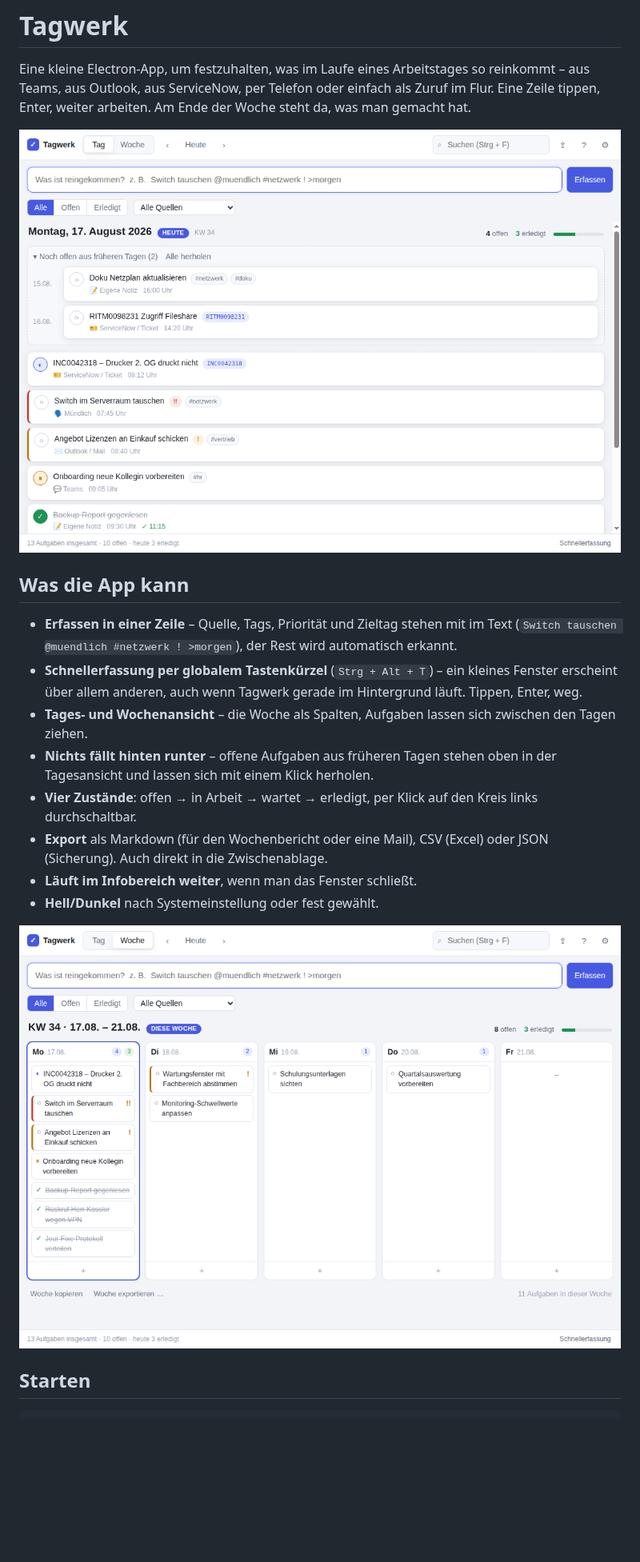
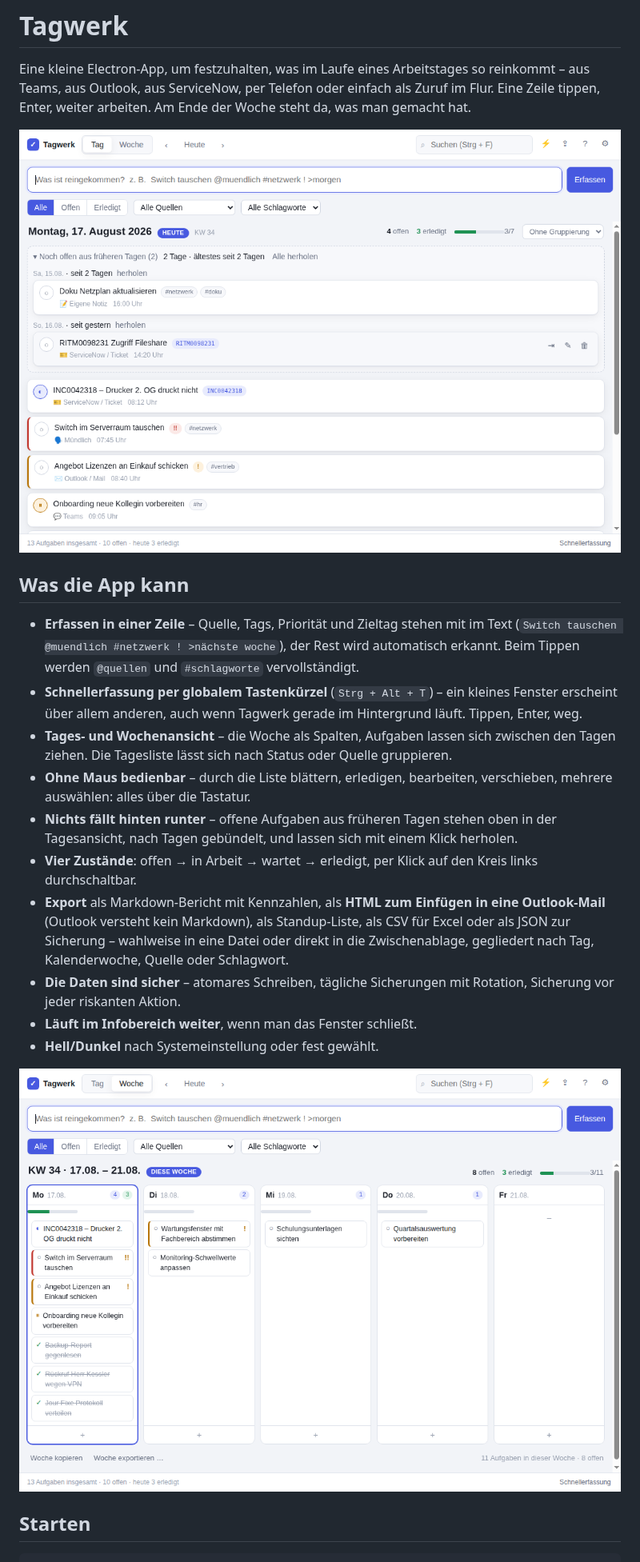
Before and after one commit to Julraider/Task, a Markdown page: README.md, the part around one of its changes. Shown at 80% size. GitHub-like rendering; pictures changed too: docs/screenshot-tag.png, docs/screenshot-woche.png; blank space fills up the shorter version.

```diff
--- a/README.md
+++ b/README.md
@@ -10,19 +10,29 @@ steht da, was man gemacht hat.
 ## Was die App kann
 
 - **Erfassen in einer Zeile** – Quelle, Tags, Priorität und Zieltag stehen mit
-  im Text (`Switch tauschen @muendlich #netzwerk ! >morgen`), der Rest wird
-  automatisch erkannt.
+  im Text (`Switch tauschen @muendlich #netzwerk ! >nächste woche`), der Rest
+  wird automatisch erkannt. Beim Tippen werden `@quellen` und `#schlagworte`
+  vervollständigt.
 - **Schnellerfassung per globalem Tastenkürzel** (`Strg + Alt + T`) – ein
   kleines Fenster erscheint über allem anderen, auch wenn Tagwerk gerade im
   Hintergrund läuft. Tippen, Enter, weg.
 - **Tages- und Wochenansicht** – die Woche als Spalten, Aufgaben lassen sich
-  zwischen den Tagen ziehen.
+  zwischen den Tagen ziehen. Die Tagesliste lässt sich nach Status oder Quelle
+  gruppieren.
+- **Ohne Maus bedienbar** – durch die Liste blättern, erledigen, bearbeiten,
+  verschieben, mehrere auswählen: alles über die Tastatur.
 - **Nichts fällt hinten runter** – offene Aufgaben aus früheren Tagen stehen
-  oben in der Tagesansicht und lassen sich mit einem Klick herholen.
+  oben in der Tagesansicht, nach Tagen gebündelt, und lassen sich mit einem
+  Klick herholen.
 - **Vier Zustände**: offen → in Arbeit → wartet → erledigt, per Klick auf den
   Kreis links durchschaltbar.
-- **Export** als Markdown (für den Wochenbericht oder eine Mail), CSV (Excel)
-  oder JSON (Sicherung). Auch direkt in die Zwischenablage.
+- **Export** als Markdown-Bericht mit Kennzahlen, als **HTML zum Einfügen in
+  eine Outlook-Mail** (Outlook versteht kein Markdown), als Standup-Liste, als
+  CSV für Excel oder als JSON zur Sicherung – wahlweise in eine Datei oder
+  direkt in die Zwischenablage, gegliedert nach Tag, Kalenderwoche, Quelle
+  oder Schlagwort.
+- **Die Daten sind sicher** – atomares Schreiben, tägliche Sicherungen mit
+  Rotation, Sicherung vor jeder riskanten Aktion.
 - **Läuft im Infobereich weiter**, wenn man das Fenster schließt.
 - **Hell/Dunkel** nach Systemeinstellung oder fest gewählt.
 
```
Also changed, not shown: other parts of README.md (+56 -15 lines).
